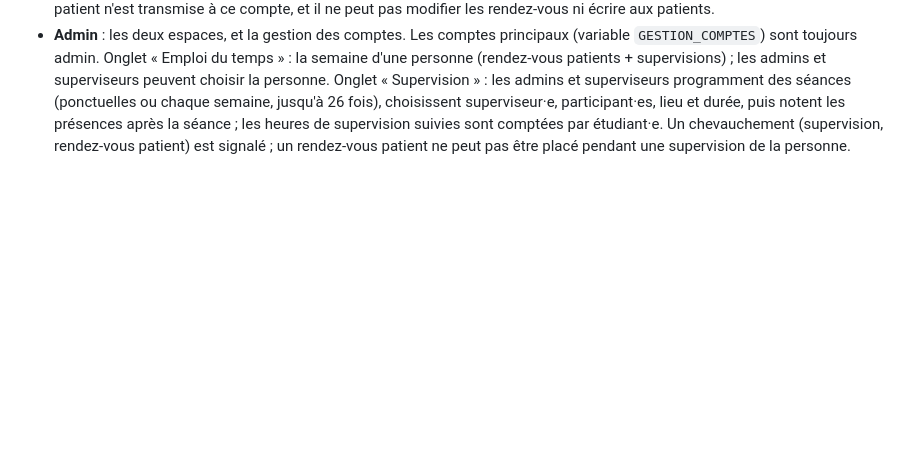
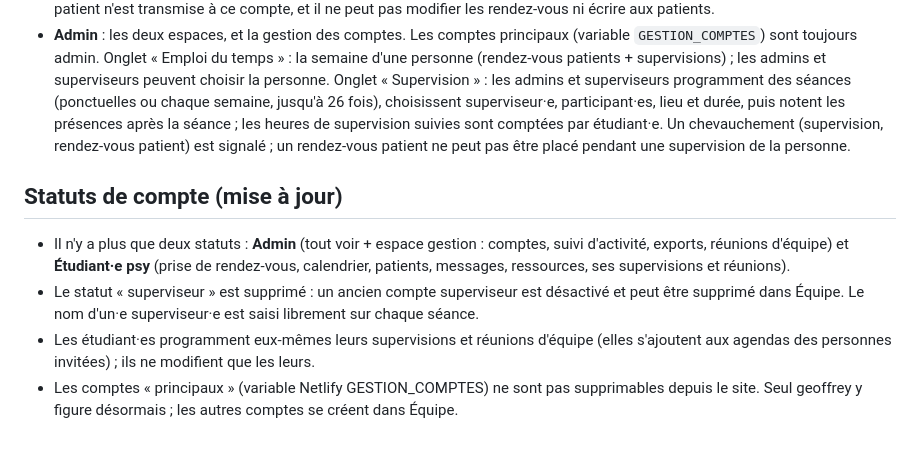
Before and after one commit to geoffreygauvin-cyber/capsule-paris8, a Markdown page: MODIFIER-LE-SITE.md, the part around the change. Rendered like a GitHub page; blank space fills up the shorter version.

Commit message:
Doc : statuts de compte ; déploiement pour prise en compte de GESTION_COMPTES
Co-Authored-By: Claude Sonnet 5.5 <noreply@anthropic.com>
Claude-Session: https://claude.ai/code/session_013DnL3eviJL9tU8AAhPtCrd

```diff
--- a/MODIFIER-LE-SITE.md
+++ b/MODIFIER-LE-SITE.md
@@ -45,3 +45,11 @@ Trois statuts de compte (Équipe › « Statut du compte », modifiable ensuite
 - **Superviseur·e** : espace superviseur (emploi du temps, supervision, calendrier en lecture, ressources). L'« Espace gestion » (supervision de toute l'équipe, activité équipe, efficacité, équipe) est réservé aux comptes admin. Aucune coordonnée de patient n'est transmise à ce compte, et il ne peut pas modifier les rendez-vous ni écrire aux patients.
 - **Admin** : les deux espaces, et la gestion des comptes. Les comptes principaux (variable `GESTION_COMPTES`) sont toujours admin.
 Onglet « Emploi du temps » : la semaine d'une personne (rendez-vous patients + supervisions) ; les admins et superviseurs peuvent choisir la personne. Onglet « Supervision » : les admins et superviseurs programment des séances (ponctuelles ou chaque semaine, jusqu'à 26 fois), choisissent superviseur·e, participant·es, lieu et durée, puis notent les présences après la séance ; les heures de supervision suivies sont comptées par étudiant·e. Un chevauchement (supervision, rendez-vous patient) est signalé ; un rendez-vous patient ne peut pas être placé pendant une supervision de la personne.
+
+
+## Statuts de compte (mise à jour)
+
+- Il n'y a plus que deux statuts : **Admin** (tout voir + espace gestion : comptes, suivi d'activité, exports, réunions d'équipe) et **Étudiant·e psy** (prise de rendez-vous, calendrier, patients, messages, ressources, ses supervisions et réunions).
+- Le statut « superviseur » est supprimé : un ancien compte superviseur est désactivé et peut être supprimé dans Équipe. Le nom d'un·e superviseur·e est saisi librement sur chaque séance.
+- Les étudiant·es programment eux-mêmes leurs supervisions et réunions d'équipe (elles s'ajoutent aux agendas des personnes invitées) ; ils ne modifient que les leurs.
+- Les comptes « principaux » (variable Netlify GESTION_COMPTES) ne sont pas supprimables depuis le site. Seul geoffrey y figure désormais ; les autres comptes se créent dans Équipe.
```
